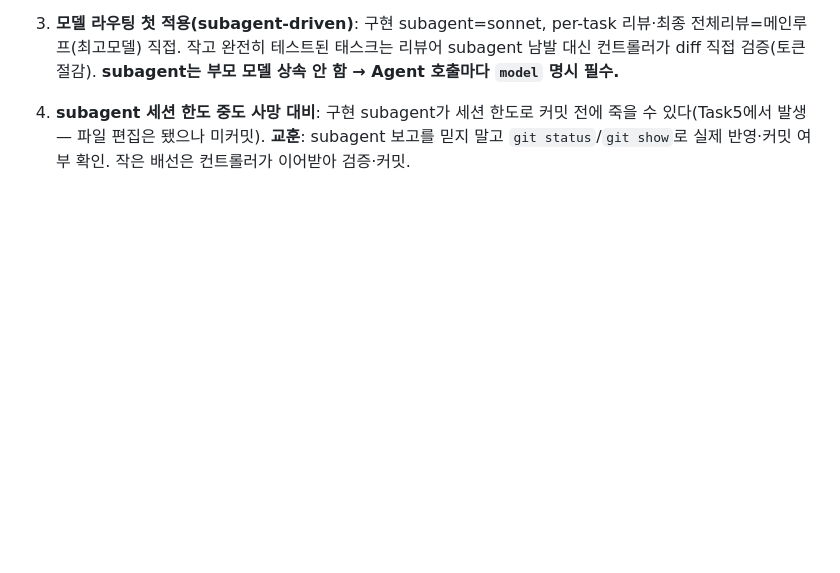
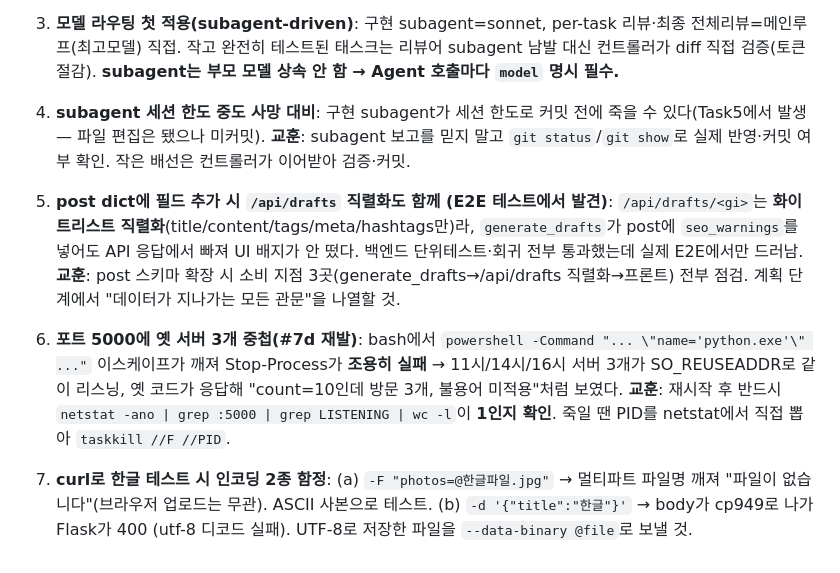
Before and after one commit to jaeyoon-shim/blog_travel, a Markdown page: .claude/rules/lessons-learned.md, the part around the change. Rendered like a GitHub page; blank space fills up the shorter version.

Commit message:
docs(lessons): E2E 테스트 교훈 — 직렬화 화이트리스트·중첩 서버·curl 한글 인코딩

```diff
--- a/.claude/rules/lessons-learned.md
+++ b/.claude/rules/lessons-learned.md
@@ -73,3 +73,9 @@
 3. **모델 라우팅 첫 적용(subagent-driven)**: 구현 subagent=sonnet, per-task 리뷰·최종 전체리뷰=메인루프(최고모델) 직접. 작고 완전히 테스트된 태스크는 리뷰어 subagent 남발 대신 컨트롤러가 diff 직접 검증(토큰 절감). **subagent는 부모 모델 상속 안 함 → Agent 호출마다 `model` 명시 필수.**
 
 4. **subagent 세션 한도 중도 사망 대비**: 구현 subagent가 세션 한도로 커밋 전에 죽을 수 있다(Task5에서 발생 — 파일 편집은 됐으나 미커밋). **교훈**: subagent 보고를 믿지 말고 `git status`/`git show`로 실제 반영·커밋 여부 확인. 작은 배선은 컨트롤러가 이어받아 검증·커밋.
+
+5. **post dict에 필드 추가 시 `/api/drafts` 직렬화도 함께 (E2E 테스트에서 발견)**: `/api/drafts/<gi>`는 **화이트리스트 직렬화**(title/content/tags/meta/hashtags만)라, `generate_drafts`가 post에 `seo_warnings`를 넣어도 API 응답에서 빠져 UI 배지가 안 떴다. 백엔드 단위테스트·회귀 전부 통과했는데 실제 E2E에서만 드러남. **교훈**: post 스키마 확장 시 소비 지점 3곳(generate_drafts→/api/drafts 직렬화→프론트) 전부 점검. 계획 단계에서 "데이터가 지나가는 모든 관문"을 나열할 것.
+
+6. **포트 5000에 옛 서버 3개 중첩(#7d 재발)**: bash에서 `powershell -Command "... \"name='python.exe'\" ..."` 이스케이프가 깨져 Stop-Process가 **조용히 실패** → 11시/14시/16시 서버 3개가 SO_REUSEADDR로 같이 리스닝, 옛 코드가 응답해 "count=10인데 방문 3개, 불용어 미적용"처럼 보였다. **교훈**: 재시작 후 반드시 `netstat -ano | grep :5000 | grep LISTENING | wc -l`이 **1인지 확인**. 죽일 땐 PID를 netstat에서 직접 뽑아 `taskkill //F //PID`.
+
+7. **curl로 한글 테스트 시 인코딩 2종 함정**: (a) `-F "photos=@한글파일.jpg"` → 멀티파트 파일명 깨져 "파일이 없습니다"(브라우저 업로드는 무관). ASCII 사본으로 테스트. (b) `-d '{"title":"한글"}'` → body가 cp949로 나가 Flask가 400 (utf-8 디코드 실패). UTF-8로 저장한 파일을 `--data-binary @file`로 보낼 것.
```
